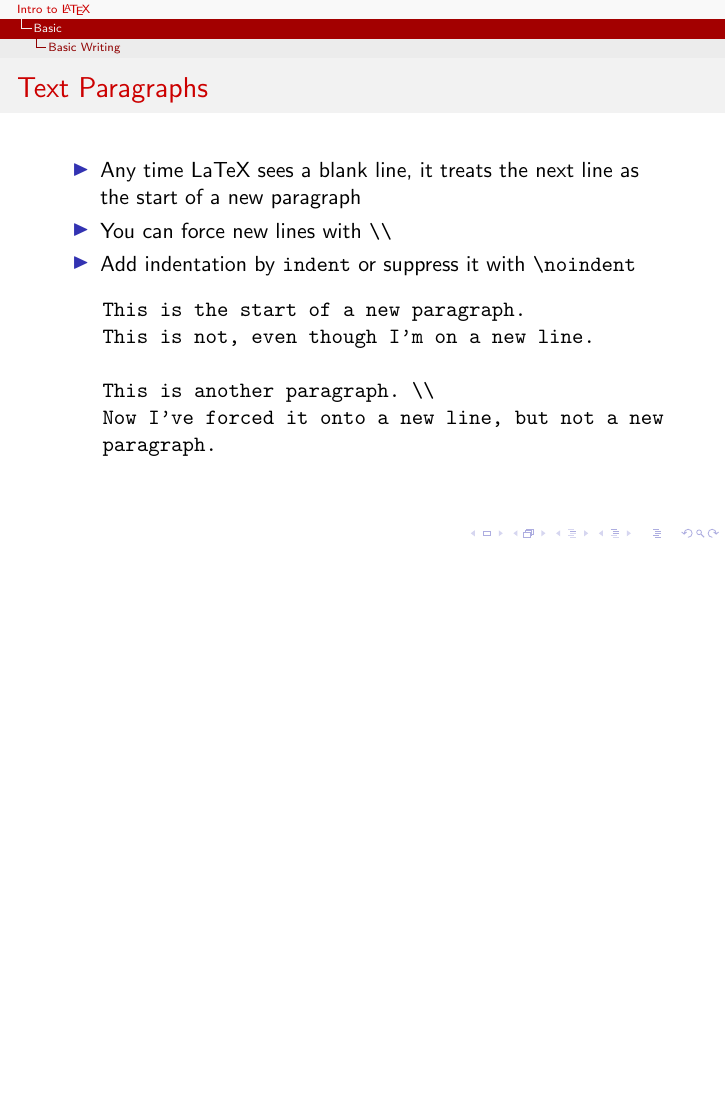
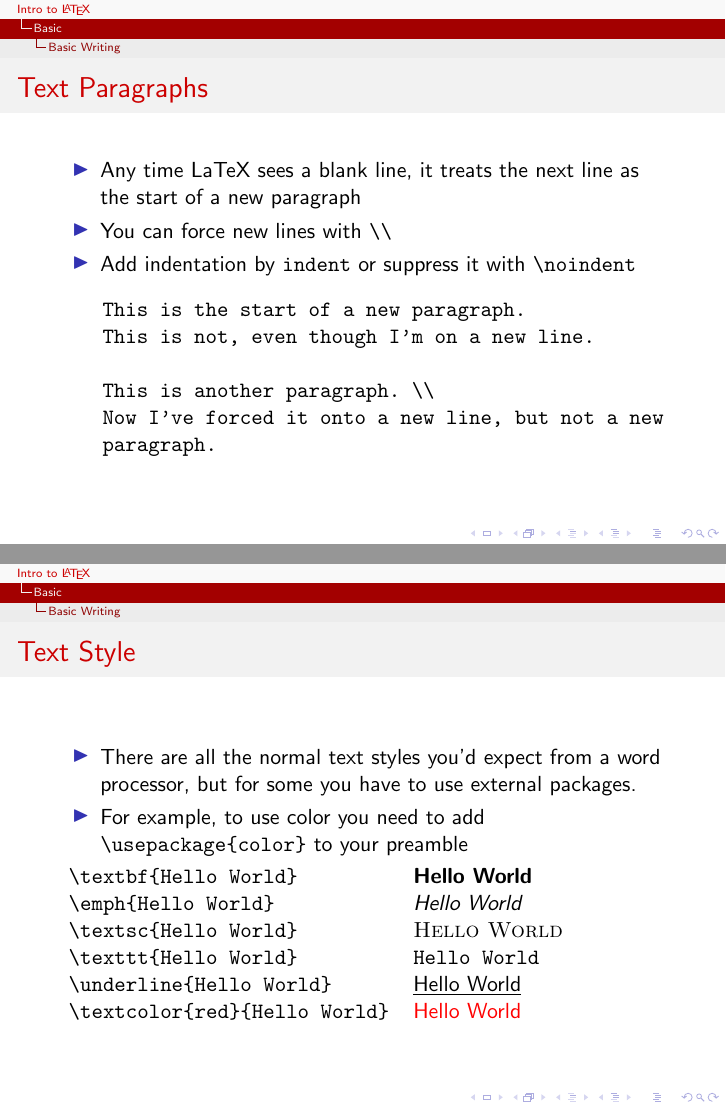
Before and after one commit to jfeinstein10/LaTeX-Demo, LaTeX slides (latex_session.tex): page 6 of 33 before the commit and pages 6 and 7 of 34 after it, the two joined at a grey line, the shorter picture padded with empty space. Compiled offline with pdfLaTeX; a LaTeX package or settings file that is missing is left out.

Commit message:
Text styles

```diff
--- a/latex_session.tex
+++ b/latex_session.tex
@@ -16,6 +16,7 @@
 \usepackage{listings}
 \usepackage{tikz}
 \usepackage{multicol}
+\usepackage{color}
 \setlength{\columnsep}{2cm}
 
 %------------------------------------------------------------------------------
@@ -112,6 +113,21 @@ Cornell University \\
     Now I've forced it onto a new line, but not a new
     paragraph.
   \end{verbatim}
+\end{frame}
+\begin{frame}[fragile]
+  \frametitle{Text Style}
+  \begin{itemize}
+    \item There are all the normal text styles you'd expect from a word processor, but for some you have to use external packages.
+    \item For example, to use color you need to add \verb.\usepackage{color}. to your preamble
+  \end{itemize}
+  \begin{tabular}{ll}
+    \verb.\textbf{Hello World}. & \textbf{Hello World} \\
+    \verb.\emph{Hello World}. & \emph{Hello World} \\
+    \verb.\textsc{Hello World}. & \textsc{Hello World} \\
+    \verb.\texttt{Hello World}. & \texttt{Hello World} \\
+    \verb.\underline{Hello World}. & \underline{Hello World} \\
+    \verb.\textcolor{red}{Hello World}. & \textcolor{red}{Hello World} \\
+  \end{tabular}
 \end{frame}
 \begin{frame}[fragile]
   \frametitle{Titles}
```
Also changed, not shown: latex_session.tex (2 more changed lines).
